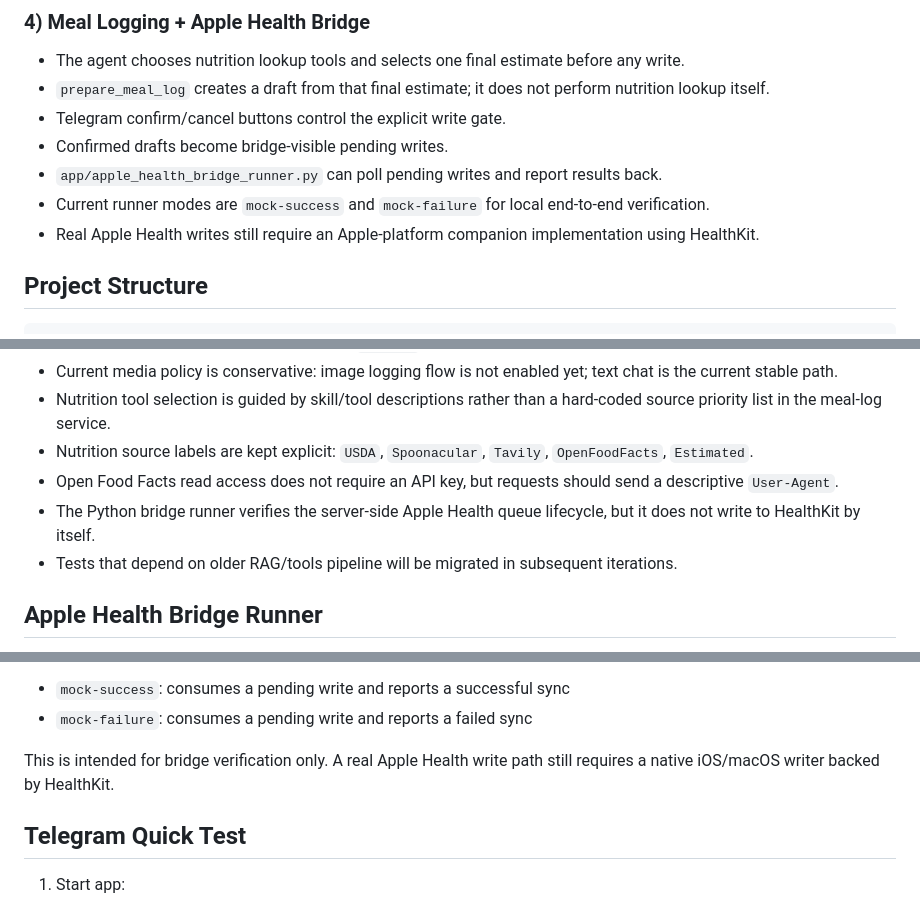
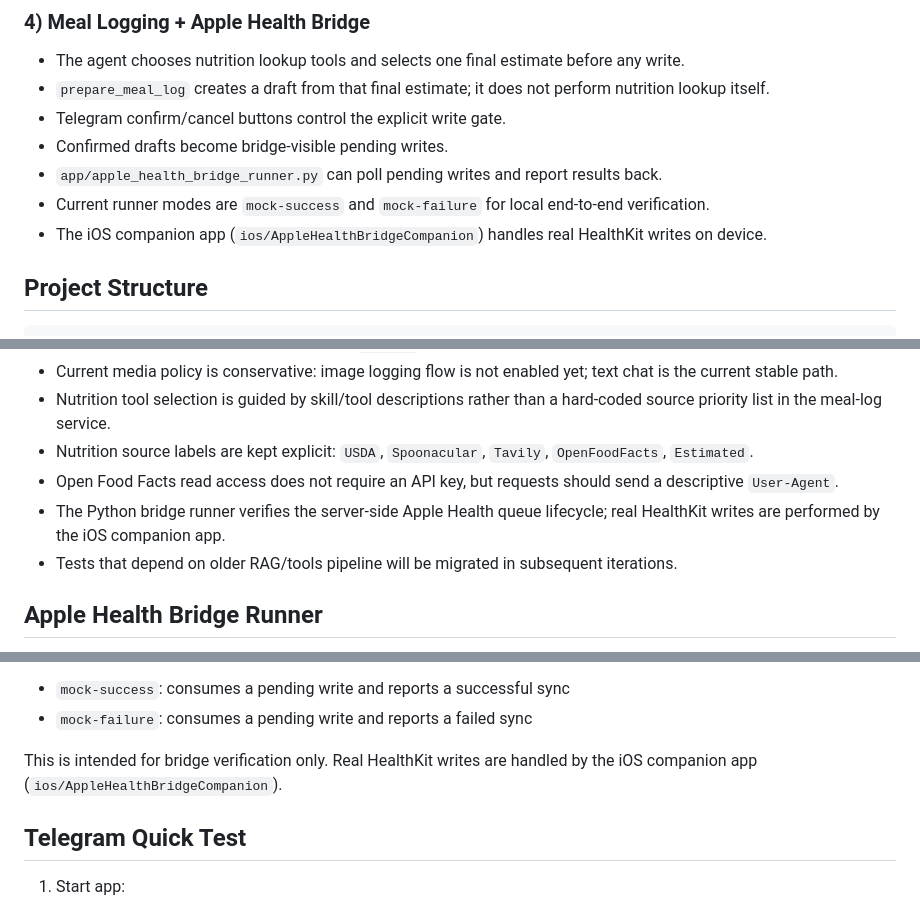
Before and after one commit to NMX0710/ai-agent, a Markdown page: README.md, 3 parts joined by grey strips. Rendered like a GitHub page.

```diff
--- a/README.md
+++ b/README.md
@@ -65,7 +63,7 @@ This gives:
 - Confirmed drafts become bridge-visible pending writes.
 - `app/apple_health_bridge_runner.py` can poll pending writes and report results back.
 - Current runner modes are `mock-success` and `mock-failure` for local end-to-end verification.
-- Real Apple Health writes still require an Apple-platform companion implementation using HealthKit.
+- The iOS companion app (`ios/AppleHealthBridgeCompanion`) handles real HealthKit writes on device.
 
 ## Project Structure
 
@@ -181,7 +179,7 @@ curl -X POST http://127.0.0.1:8000/chat \
 - Nutrition tool selection is guided by skill/tool descriptions rather than a hard-coded source priority list in the meal-log service.
 - Nutrition source labels are kept explicit: `USDA`, `Spoonacular`, `Tavily`, `OpenFoodFacts`, `Estimated`.
 - Open Food Facts read access does not require an API key, but requests should send a descriptive `User-Agent`.
-- The Python bridge runner verifies the server-side Apple Health queue lifecycle, but it does not write to HealthKit by itself.
+- The Python bridge runner verifies the server-side Apple Health queue lifecycle; real HealthKit writes are performed by the iOS companion app.
 - Tests that depend on older RAG/tools pipeline will be migrated in subsequent iterations.
 
 ## Apple Health Bridge Runner
@@ -201,7 +199,7 @@ Supported runner modes:
 - `mock-success`: consumes a pending write and reports a successful sync
 - `mock-failure`: consumes a pending write and reports a failed sync
 
-This is intended for bridge verification only. A real Apple Health write path still requires a native iOS/macOS writer backed by HealthKit.
+This is intended for bridge verification only. Real HealthKit writes are handled by the iOS companion app (`ios/AppleHealthBridgeCompanion`).
 
 ## Telegram Quick Test
 
```
Also changed, not shown: other parts of README.md (+5 -7 lines).
